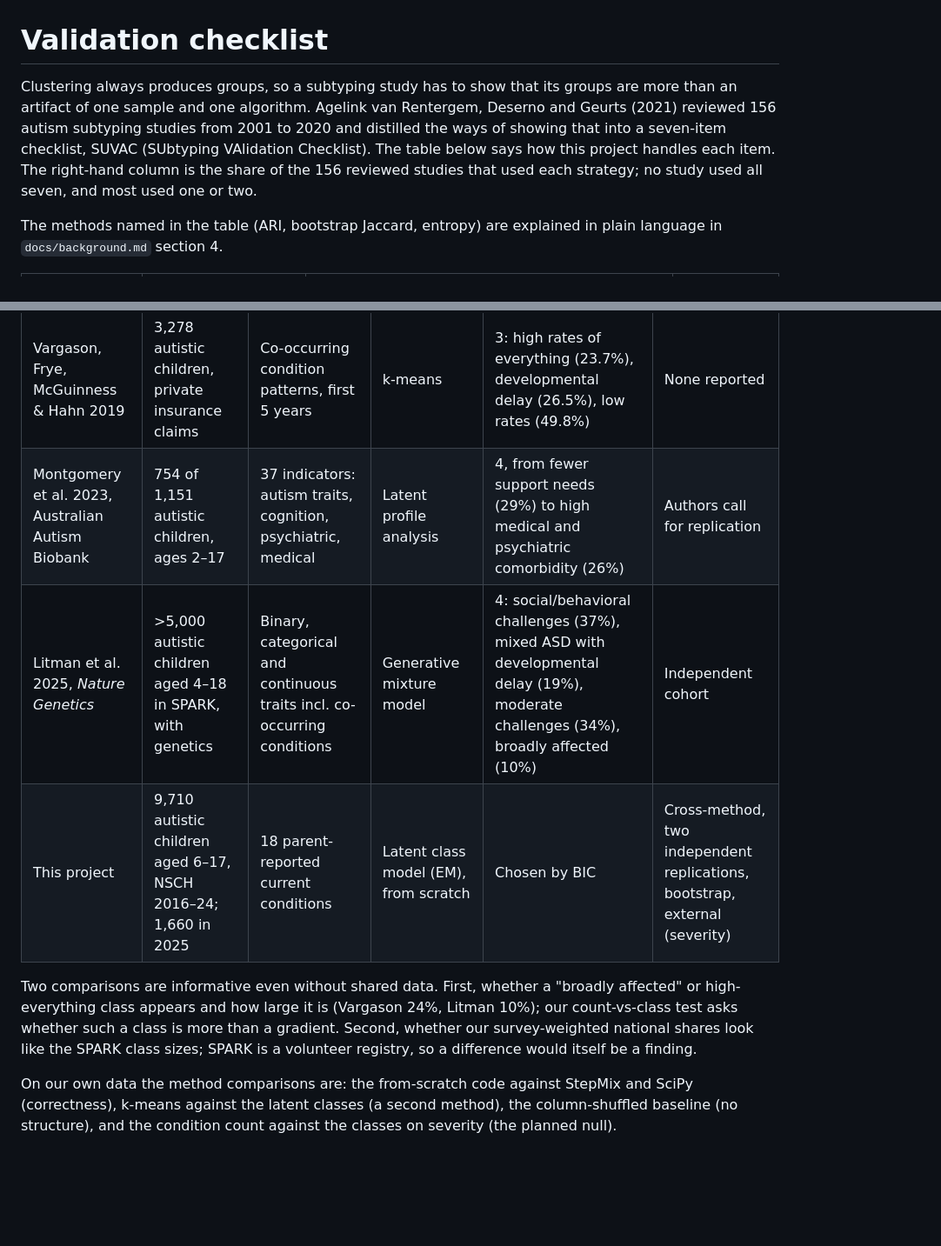
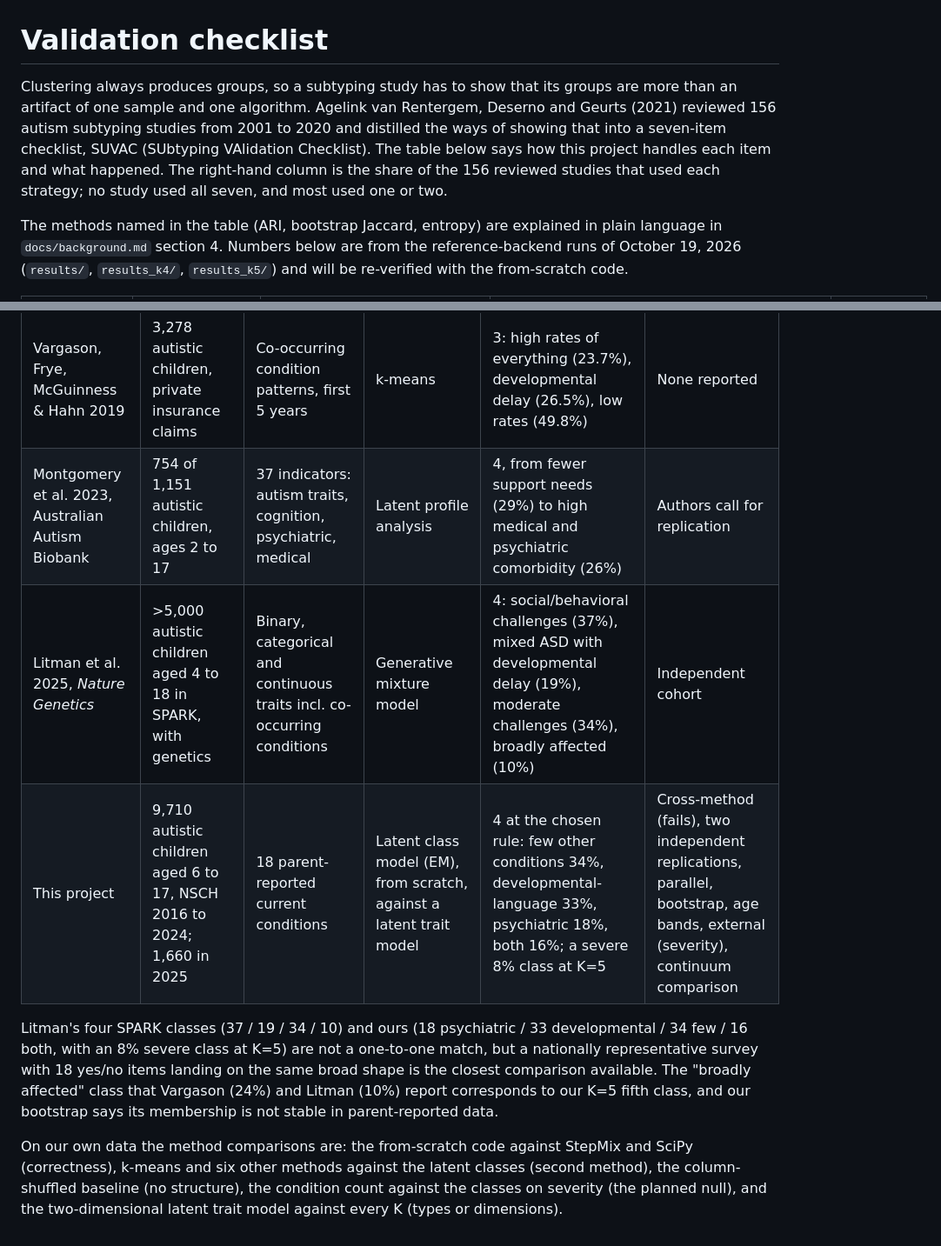
Before and after one commit to Naalu/nsch-autism-subtypes, a Markdown page: docs/validation-checklist.md, 2 parts joined by grey strips. Shown at 87% size. Drawn GitHub-style; blank space fills up the shorter version.

```diff
--- a/docs/validation-checklist.md
+++ b/docs/validation-checklist.md
@@ -1,6 +1,6 @@
 # Validation checklist
 
-Clustering always produces groups, so a subtyping study has to show that its groups are more than an artifact of one sample and one algorithm. Agelink van Rentergem, Deserno and Geurts (2021) reviewed 156 autism subtyping studies from 2001 to 2020 and distilled the ways of showing that into a seven-item checklist, SUVAC (SUbtyping VAlidation Checklist). The table below says how this project handles each item. The right-hand column is the share of the 156 reviewed studies that used each strategy; no study used all seven, and most used one or two.
+Clustering always produces groups, so a subtyping study has to show that its groups are more than an artifact of one sample and one algorithm. Agelink van Rentergem, Deserno and Geurts (2021) reviewed 156 autism subtyping studies from 2001 to 2020 and distilled the ways of showing that into a seven-item checklist, SUVAC (SUbtyping VAlidation Checklist). The table below says how this project handles each item and what happened. The right-hand column is the share of the 156 reviewed studies that used each strategy; no study used all seven, and most used one or two.
 
-The methods named in the table (ARI, bootstrap Jaccard, entropy) are explained in plain language in `docs/background.md` section 4.
+The methods named in the table (ARI, bootstrap Jaccard, entropy) are explained in plain language in `docs/background.md` section 4. Numbers below are from the reference-backend runs of October 19, 2026 (`results/`, `results_k4/`, `results_k5/`) and will be re-verified with the from-scratch code.
 
@@ -36,9 +43,9 @@ Unsupervised subtyping has no benchmark with ground truth, so "state of the art"
 | Lingren et al. 2016 | 20,658 autistic patients, children's hospital records | Comorbidity codes | Clustering (secondary analysis) | Psychiatric, developmental, seizure | None reported |
 | Vargason, Frye, McGuinness & Hahn 2019 | 3,278 autistic children, private insurance claims | Co-occurring condition patterns, first 5 years | k-means | 3: high rates of everything (23.7%), developmental delay (26.5%), low rates (49.8%) | None reported |
-| Montgomery et al. 2023, Australian Autism Biobank | 754 of 1,151 autistic children, ages 2–17 | 37 indicators: autism traits, cognition, psychiatric, medical | Latent profile analysis | 4, from fewer support needs (29%) to high medical and psychiatric comorbidity (26%) | Authors call for replication |
-| Litman et al. 2025, *Nature Genetics* | >5,000 autistic children aged 4–18 in SPARK, with genetics | Binary, categorical and continuous traits incl. co-occurring conditions | Generative mixture model | 4: social/behavioral challenges (37%), mixed ASD with developmental delay (19%), moderate challenges (34%), broadly affected (10%) | Independent cohort |
-| This project | 9,710 autistic children aged 6–17, NSCH 2016–24; 1,660 in 2025 | 18 parent-reported current conditions | Latent class model (EM), from scratch | Chosen by BIC | Cross-method, two independent replications, bootstrap, external (severity) |
+| Montgomery et al. 2023, Australian Autism Biobank | 754 of 1,151 autistic children, ages 2 to 17 | 37 indicators: autism traits, cognition, psychiatric, medical | Latent profile analysis | 4, from fewer support needs (29%) to high medical and psychiatric comorbidity (26%) | Authors call for replication |
+| Litman et al. 2025, *Nature Genetics* | >5,000 autistic children aged 4 to 18 in SPARK, with genetics | Binary, categorical and continuous traits incl. co-occurring conditions | Generative mixture model | 4: social/behavioral challenges (37%), mixed ASD with developmental delay (19%), moderate challenges (34%), broadly affected (10%) | Independent cohort |
+| This project | 9,710 autistic children aged 6 to 17, NSCH 2016 to 2024; 1,660 in 2025 | 18 parent-reported current conditions | Latent class model (EM), from scratch, against a latent trait model | 4 at the chosen rule: few other conditions 34%, developmental-language 33%, psychiatric 18%, both 16%; a severe 8% class at K=5 | Cross-method (fails), two independent replications, parallel, bootstrap, age bands, external (severity), continuum comparison |
 
-Two comparisons are informative even without shared data. First, whether a "broadly affected" or high-everything class appears and how large it is (Vargason 24%, Litman 10%); our count-vs-class test asks whether such a class is more than a gradient. Second, whether our survey-weighted national shares look like the SPARK class sizes; SPARK is a volunteer registry, so a difference would itself be a finding.
+Litman's four SPARK classes (37 / 19 / 34 / 10) and ours (18 psychiatric / 33 developmental / 34 few / 16 both, with an 8% severe class at K=5) are not a one-to-one match, but a nationally representative survey with 18 yes/no items landing on the same broad shape is the closest comparison available. The "broadly affected" class that Vargason (24%) and Litman (10%) report corresponds to our K=5 fifth class, and our bootstrap says its membership is not stable in parent-reported data.
 
-On our own data the method comparisons are: the from-scratch code against StepMix and SciPy (correctness), k-means against the latent classes (a second method), the column-shuffled baseline (no structure), and the condition count against the classes on severity (the planned null).
+On our own data the method comparisons are: the from-scratch code against StepMix and SciPy (correctness), k-means and six other methods against the latent classes (second method), the column-shuffled baseline (no structure), the condition count against the classes on severity (the planned null), and the two-dimensional latent trait model against every K (types or dimensions).
```
Also changed, not shown: other parts of docs/validation-checklist.md (+23 -16 lines), README.md (+21 -4 lines), docs/team-notes.md (added, +51 -0 lines).
